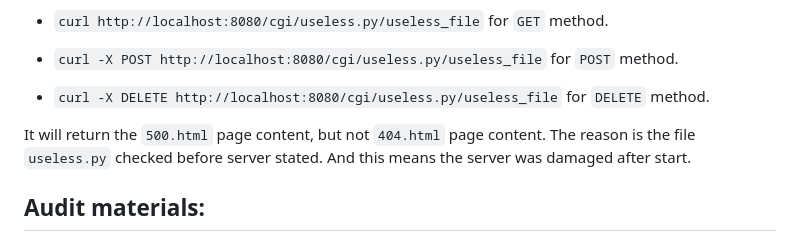
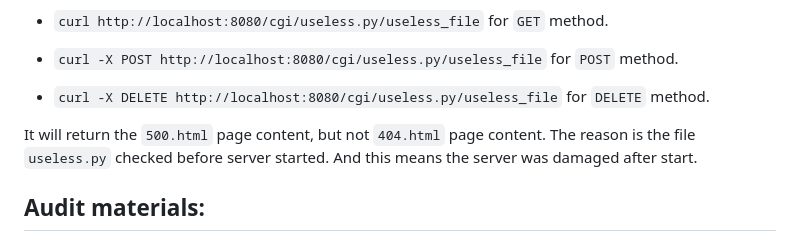
Before and after one commit to healingdrawing/task-localhost, a Markdown page: extra.md, the part around the change. Drawn GitHub-style.

```diff
--- a/extra.md
+++ b/extra.md
@@ -31,7 +31,7 @@ Then try to access to use damaged file, with one of the commands:
 
 - `curl -X DELETE http://localhost:8080/cgi/useless.py/useless_file` for `DELETE` method.
 
-It will return the `500.html` page content, but not `404.html` page content. The reason is the file `useless.py` checked before server stated. And this means the server was damaged after start.
+It will return the `500.html` page content, but not `404.html` page content. The reason is the file `useless.py` checked before server started. And this means the server was damaged after start.
 
 ## Audit materials:
 
```
